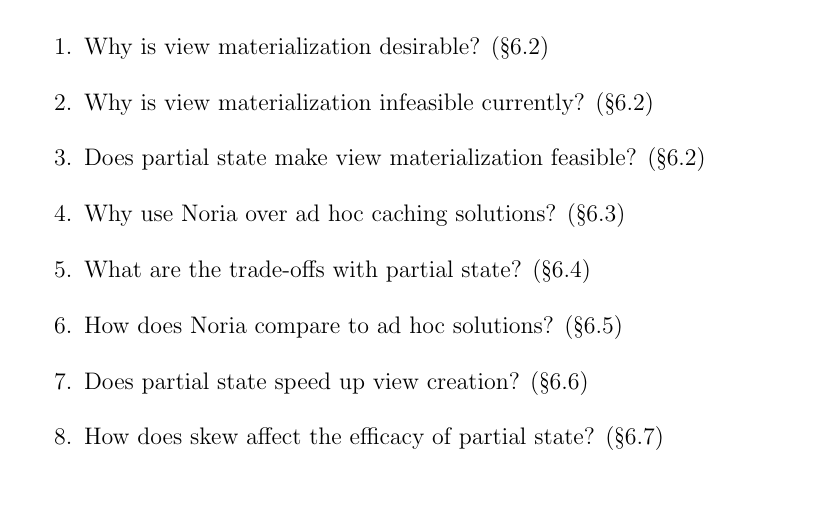
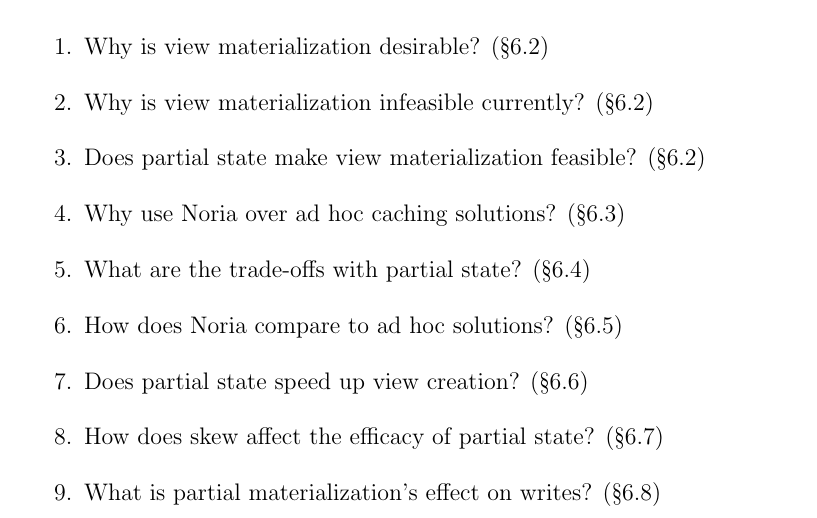
Before and after one commit to jonhoo/thesis, a LaTeX thesis (thesis.tex, which reads 06-evaluation.tex): part of page 70 of 136, cut so that both start at the same text. Compiled offline with pdfLaTeX.

Commit message:
Eval Q for latest eval section

```diff
--- a/06-evaluation.tex
+++ b/06-evaluation.tex
@@ -13,6 +13,7 @@
   \item How does Noria compare to ad hoc solutions? (\S\ref{s:eval:kvperf})
   \item Does partial state speed up view creation? (\S\ref{s:eval:mig})
   \item How does skew affect the efficacy of partial state? (\S\ref{s:eval:patterns})
+  \item What is partial materialization's effect on writes? (\S\ref{s:eval:writes})
 \end{enumerate}
 
 \section{Experimental Setup}
```
